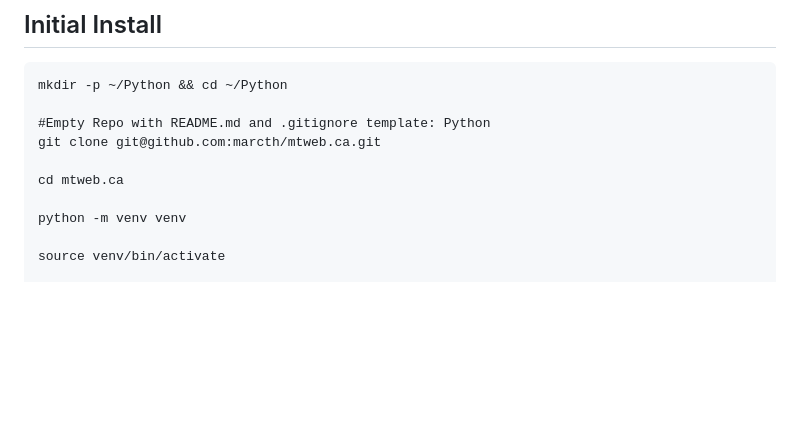
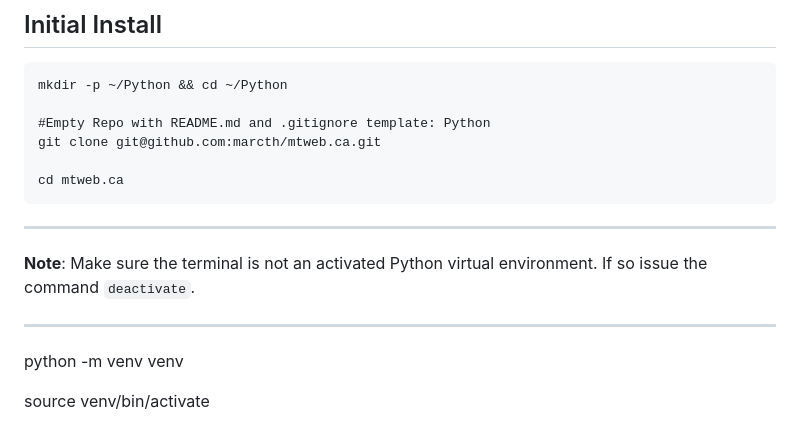
Before and after one commit to marcth/mtweb.ca, a Markdown page: README.md, the part around the change. Drawn GitHub-style; blank space fills up the shorter version.

````diff
--- a/README.md
+++ b/README.md
@@ -11,6 +11,11 @@ mkdir -p ~/Python && cd ~/Python
 git clone git@github.com:marcth/mtweb.ca.git
 
 cd mtweb.ca
+```
+---
+**Note**: Make sure the terminal is not an activated Python virtual environment. If so issue the command `deactivate`.
+
+---
 
 python -m venv venv
 
````
